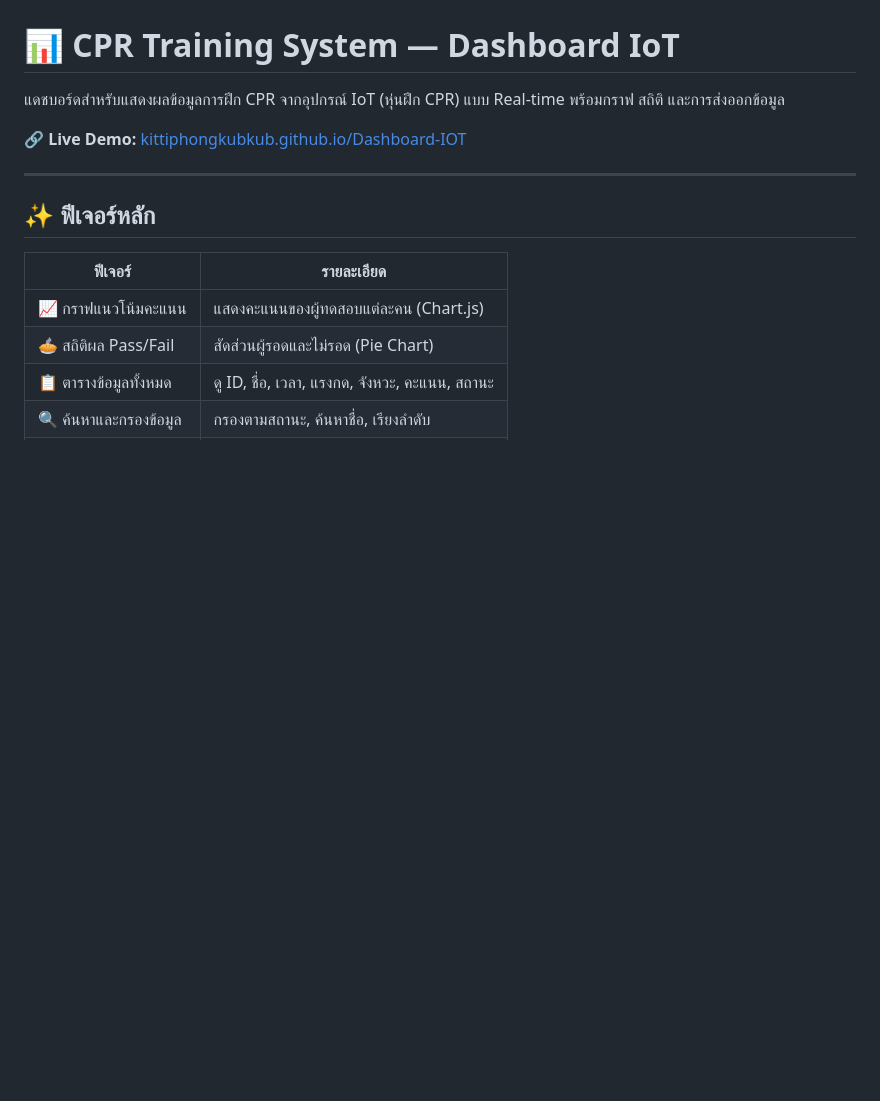
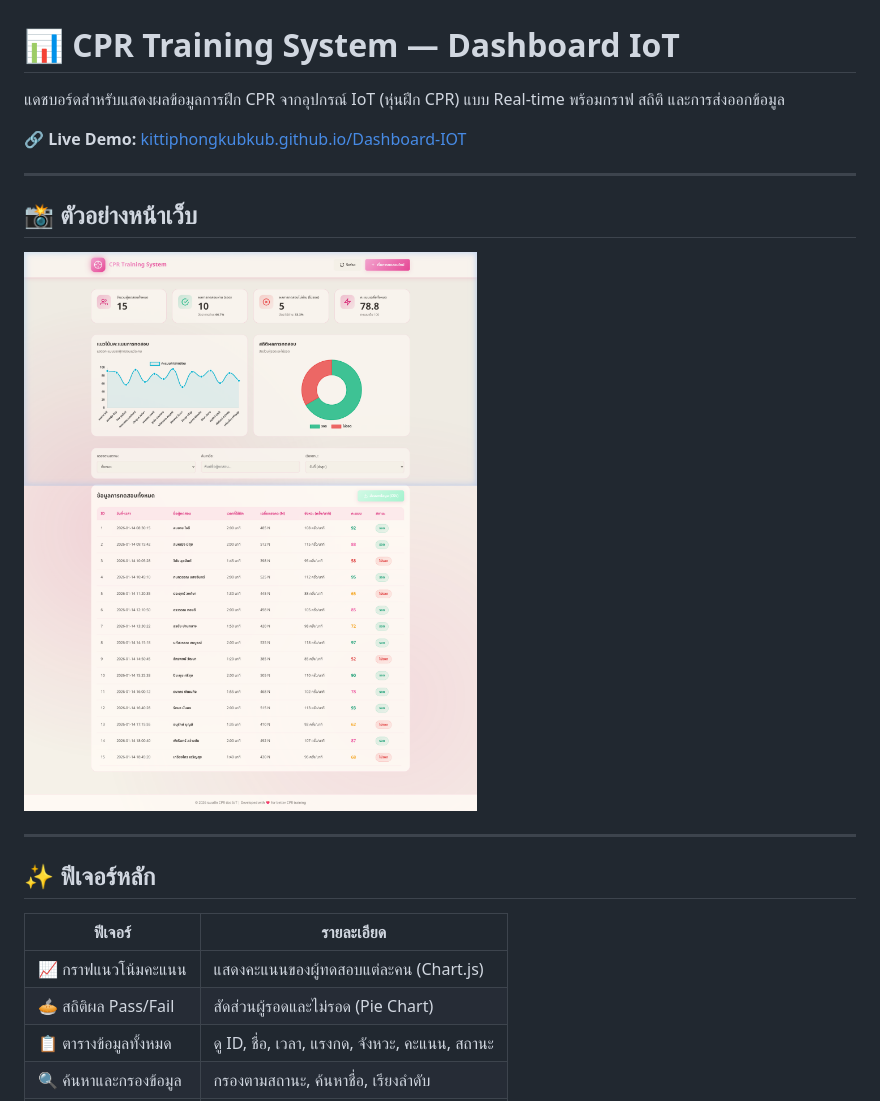
Before and after one commit to kittiphongkubkub/Dashboard-IOT, a Markdown page: README.md, the part around the change. Rendered like a GitHub page; pictures changed too: docs/screenshot-dashboard.png (added); blank space fills up the shorter version.

```diff
--- a/README.md
+++ b/README.md
@@ -3,6 +3,12 @@
 แดชบอร์ดสำหรับแสดงผลข้อมูลการฝึก CPR จากอุปกรณ์ IoT (หุ่นฝึก CPR) แบบ Real-time พร้อมกราฟ สถิติ และการส่งออกข้อมูล
 
 🔗 **Live Demo:** [kittiphongkubkub.github.io/Dashboard-IOT](https://kittiphongkubkub.github.io/Dashboard-IOT)
+
+---
+
+## 📸 ตัวอย่างหน้าเว็บ
+
+![Dashboard Preview](docs/screenshot-dashboard.png)
 
 ---
 
```
